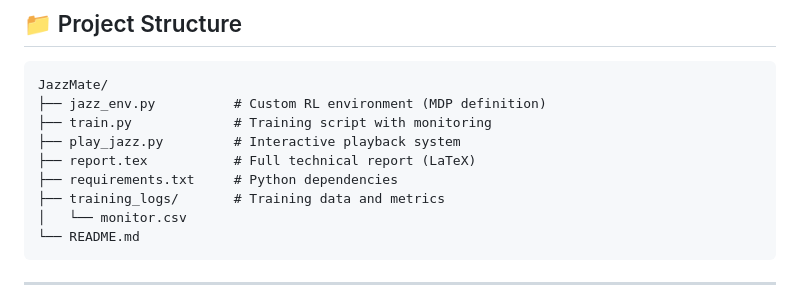
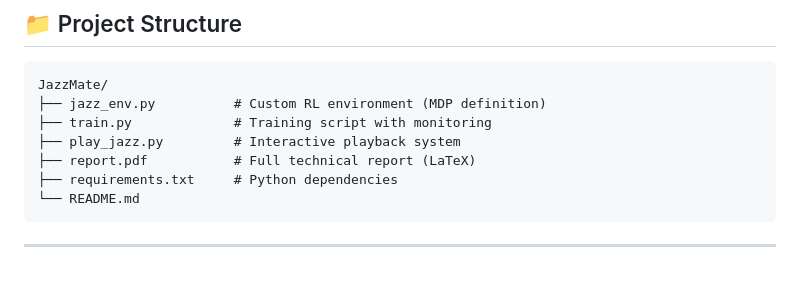
Before and after one commit to FenrirRhogar/JazzMate, a Markdown page: README.md, the part around the change. Drawn GitHub-style; blank space fills up the shorter version.

````diff
--- a/README.md
+++ b/README.md
@@ -26,10 +26,8 @@ JazzMate/
 ├── jazz_env.py          # Custom RL environment (MDP definition)
 ├── train.py             # Training script with monitoring
 ├── play_jazz.py         # Interactive playback system
-├── report.tex           # Full technical report (LaTeX)
+├── report.pdf           # Full technical report (LaTeX)
 ├── requirements.txt     # Python dependencies
-├── training_logs/       # Training data and metrics
-│   └── monitor.csv
 └── README.md
 ```
 
````
